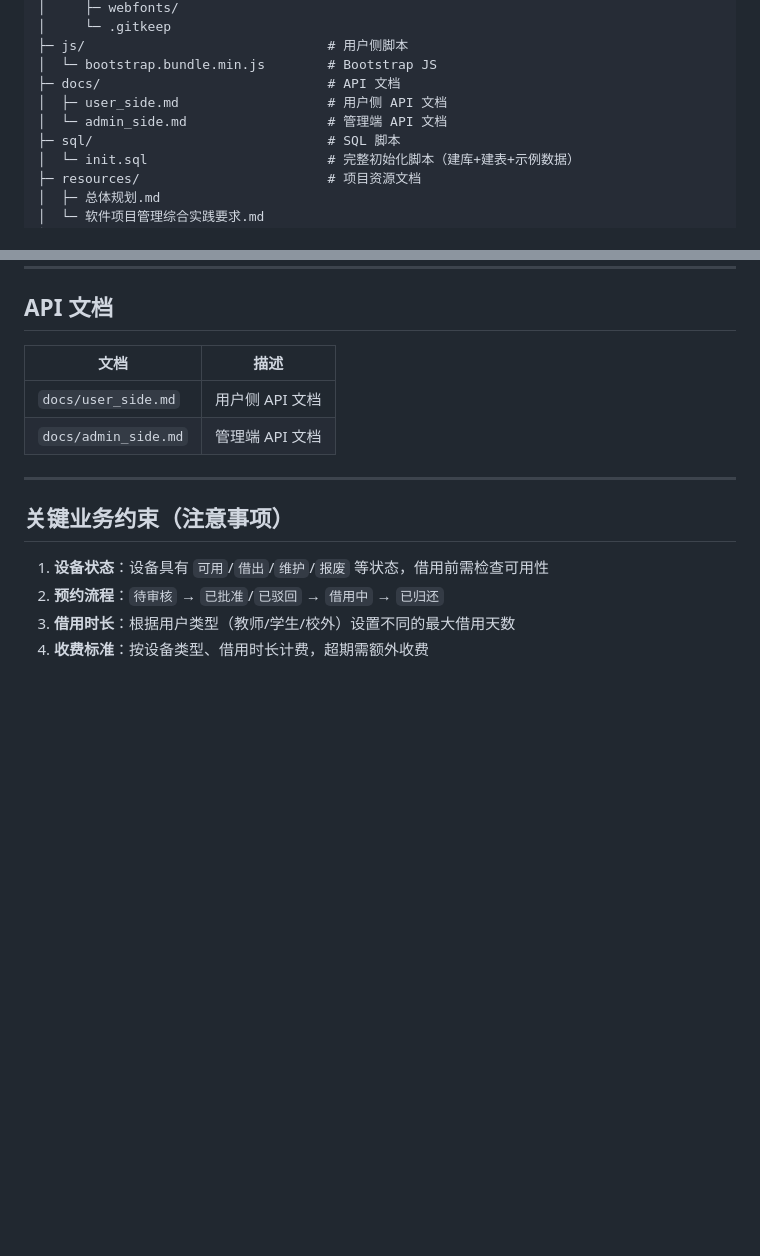
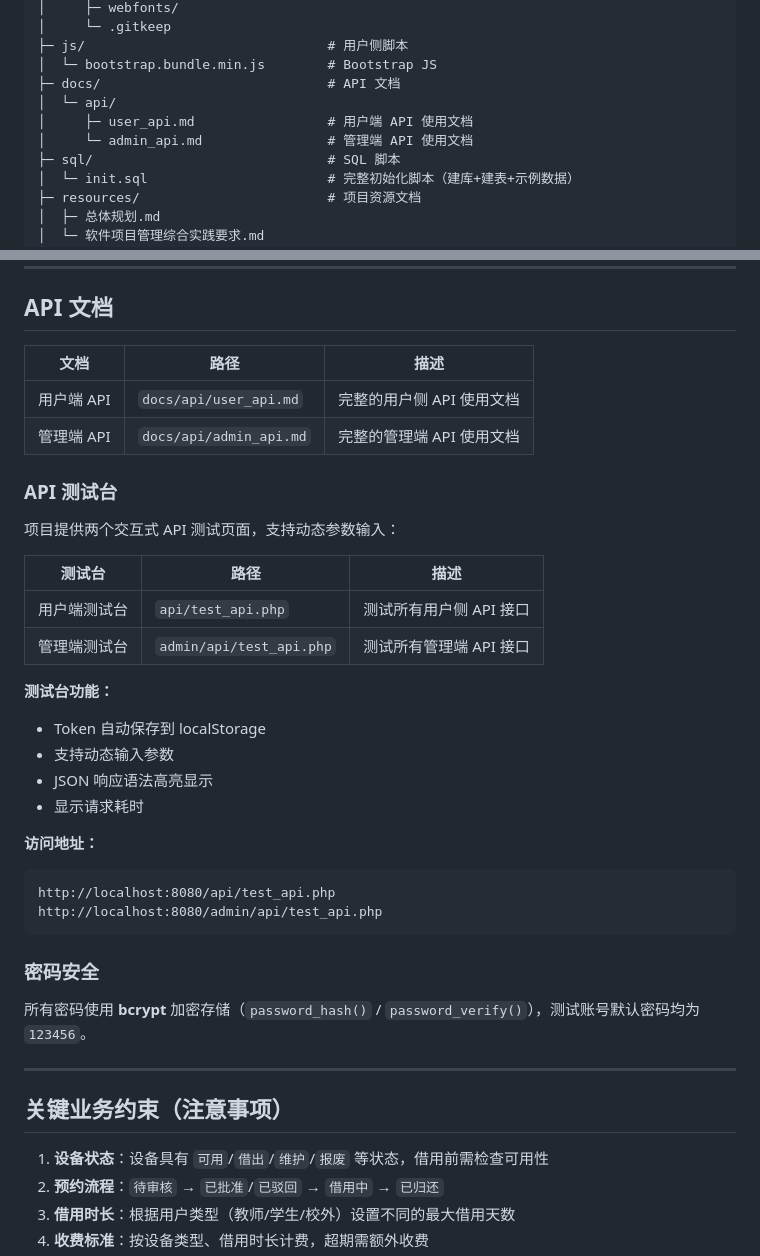
Before and after one commit to TerrorAWM/lab_device_system, a Markdown page: readme.md, 2 parts joined by grey strips. Drawn GitHub-style; blank space fills up the shorter version.

Commit message:
docs: Update README with API test pages and documentation paths

````diff
--- a/readme.md
+++ b/readme.md
@@ -63,8 +63,9 @@ lab_device_system/
 ├─ js/                               # 用户侧脚本
 │  └─ bootstrap.bundle.min.js        # Bootstrap JS
 ├─ docs/                             # API 文档
-│  ├─ user_side.md                   # 用户侧 API 文档
-│  └─ admin_side.md                  # 管理端 API 文档
+│  └─ api/
+│     ├─ user_api.md                 # 用户端 API 使用文档
+│     └─ admin_api.md                # 管理端 API 使用文档
 ├─ sql/                              # SQL 脚本
 │  └─ init.sql                       # 完整初始化脚本（建库+建表+示例数据）
 ├─ resources/                        # 项目资源文档
@@ -338,10 +339,35 @@ php -S 0.0.0.0:8080 -t .
 
 ## API 文档
 
-| 文档 | 描述 |
-| --- | --- |
-| `docs/user_side.md` | 用户侧 API 文档 |
-| `docs/admin_side.md` | 管理端 API 文档 |
+| 文档 | 路径 | 描述 |
+| --- | --- | --- |
+| 用户端 API | `docs/api/user_api.md` | 完整的用户侧 API 使用文档 |
+| 管理端 API | `docs/api/admin_api.md` | 完整的管理端 API 使用文档 |
+
+### API 测试台
+
+项目提供两个交互式 API 测试页面，支持动态参数输入：
+
+| 测试台 | 路径 | 描述 |
+| --- | --- | --- |
+| 用户端测试台 | `api/test_api.php` | 测试所有用户侧 API 接口 |
+| 管理端测试台 | `admin/api/test_api.php` | 测试所有管理端 API 接口 |
+
+**测试台功能：**
+- Token 自动保存到 localStorage
+- 支持动态输入参数
+- JSON 响应语法高亮显示
+- 显示请求耗时
+
+**访问地址：**
+```
+http://localhost:8080/api/test_api.php
+http://localhost:8080/admin/api/test_api.php
+```
+
+### 密码安全
+
+所有密码使用 **bcrypt** 加密存储（`password_hash()` / `password_verify()`），测试账号默认密码均为 `123456`。
 
 ---
 
````
